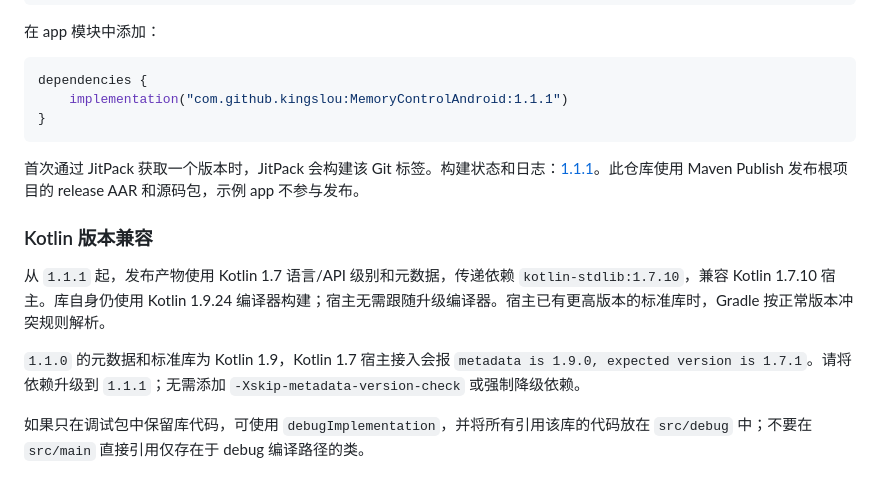
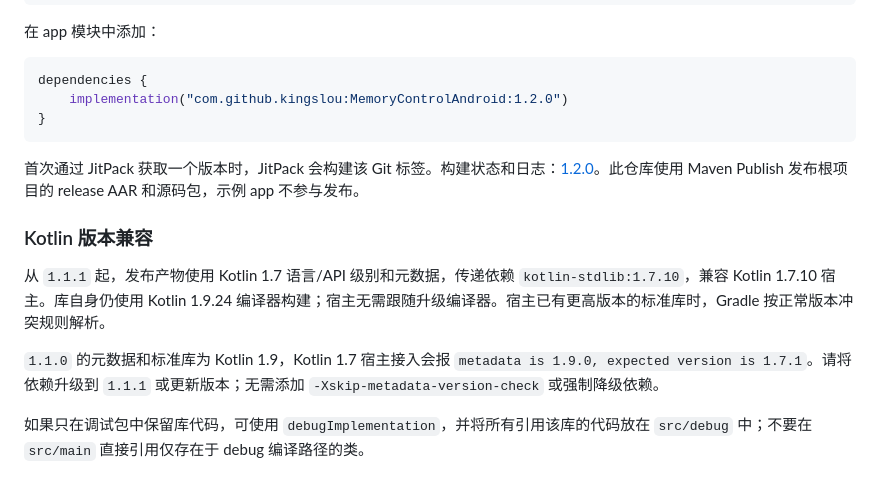
Before and after one commit to kingslou/MemoryControlAndroid, a Markdown page: README.md, the part around one of its changes. GitHub-like rendering.

````diff
--- a/README.md
+++ b/README.md
@@ -38,17 +49,17 @@ dependencyResolutionManagement {
 
 ```kotlin
 dependencies {
-    implementation("com.github.kingslou:MemoryControlAndroid:1.1.1")
+    implementation("com.github.kingslou:MemoryControlAndroid:1.2.0")
 }
 ```
 
-首次通过 JitPack 获取一个版本时，JitPack 会构建该 Git 标签。构建状态和日志：[1.1.1](https://jitpack.io/#kingslou/MemoryControlAndroid/1.1.1)。此仓库使用 Maven Publish 发布根项目的 release AAR 和源码包，示例 app 不参与发布。
+首次通过 JitPack 获取一个版本时，JitPack 会构建该 Git 标签。构建状态和日志：[1.2.0](https://jitpack.io/#kingslou/MemoryControlAndroid/1.2.0)。此仓库使用 Maven Publish 发布根项目的 release AAR 和源码包，示例 app 不参与发布。
 
 ### Kotlin 版本兼容
 
 从 `1.1.1` 起，发布产物使用 Kotlin 1.7 语言/API 级别和元数据，传递依赖 `kotlin-stdlib:1.7.10`，兼容 Kotlin 1.7.10 宿主。库自身仍使用 Kotlin 1.9.24 编译器构建；宿主无需跟随升级编译器。宿主已有更高版本的标准库时，Gradle 按正常版本冲突规则解析。
 
-`1.1.0` 的元数据和标准库为 Kotlin 1.9，Kotlin 1.7 宿主接入会报 `metadata is 1.9.0, expected version is 1.7.1`。请将依赖升级到 `1.1.1`；无需添加 `-Xskip-metadata-version-check` 或强制降级依赖。
+`1.1.0` 的元数据和标准库为 Kotlin 1.9，Kotlin 1.7 宿主接入会报 `metadata is 1.9.0, expected version is 1.7.1`。请将依赖升级到 `1.1.1` 或更新版本；无需添加 `-Xskip-metadata-version-check` 或强制降级依赖。
 
 如果只在调试包中保留库代码，可使用 `debugImplementation`，并将所有引用该库的代码放在 `src/debug` 中；不要在 `src/main` 直接引用仅存在于 debug 编译路径的类。
 
````
Also changed, not shown: other parts of README.md (+12 -1 lines), CHANGELOG.md (+7 -0 lines), docs/edge-dock-preview.png (added), 6 other files.
